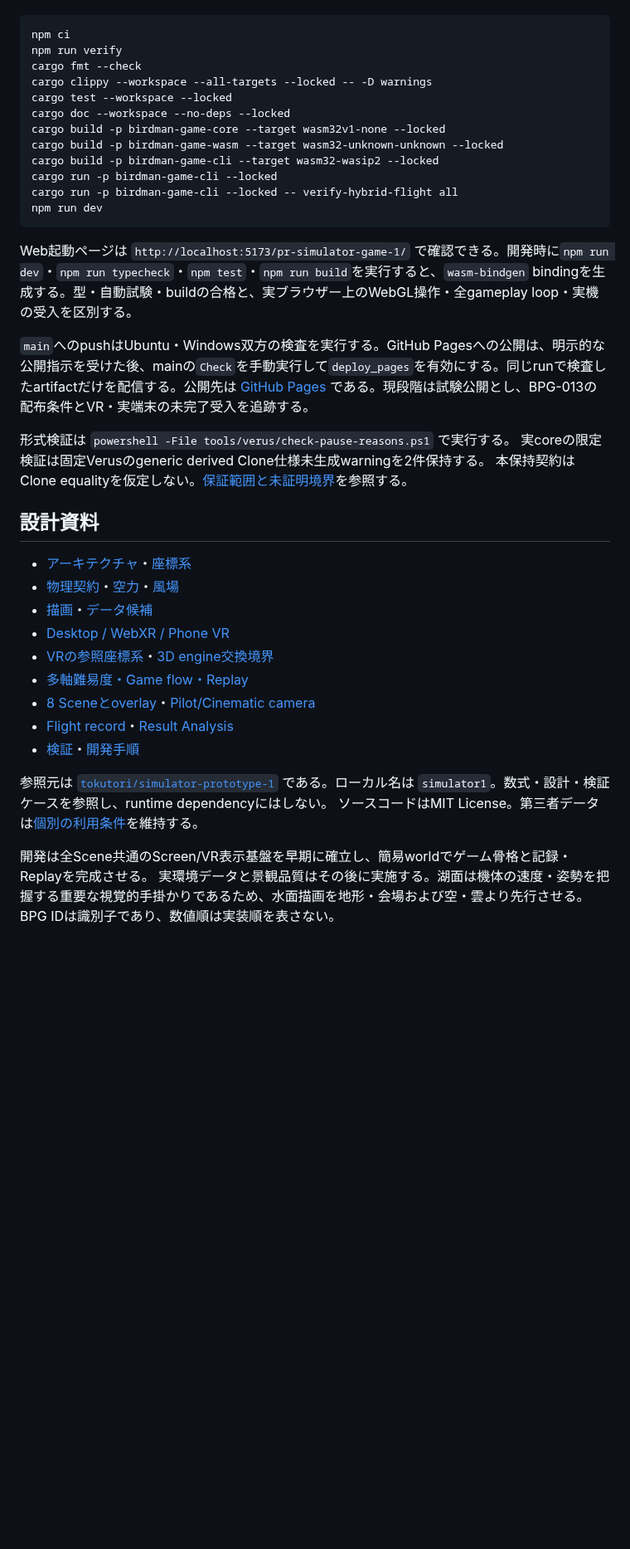
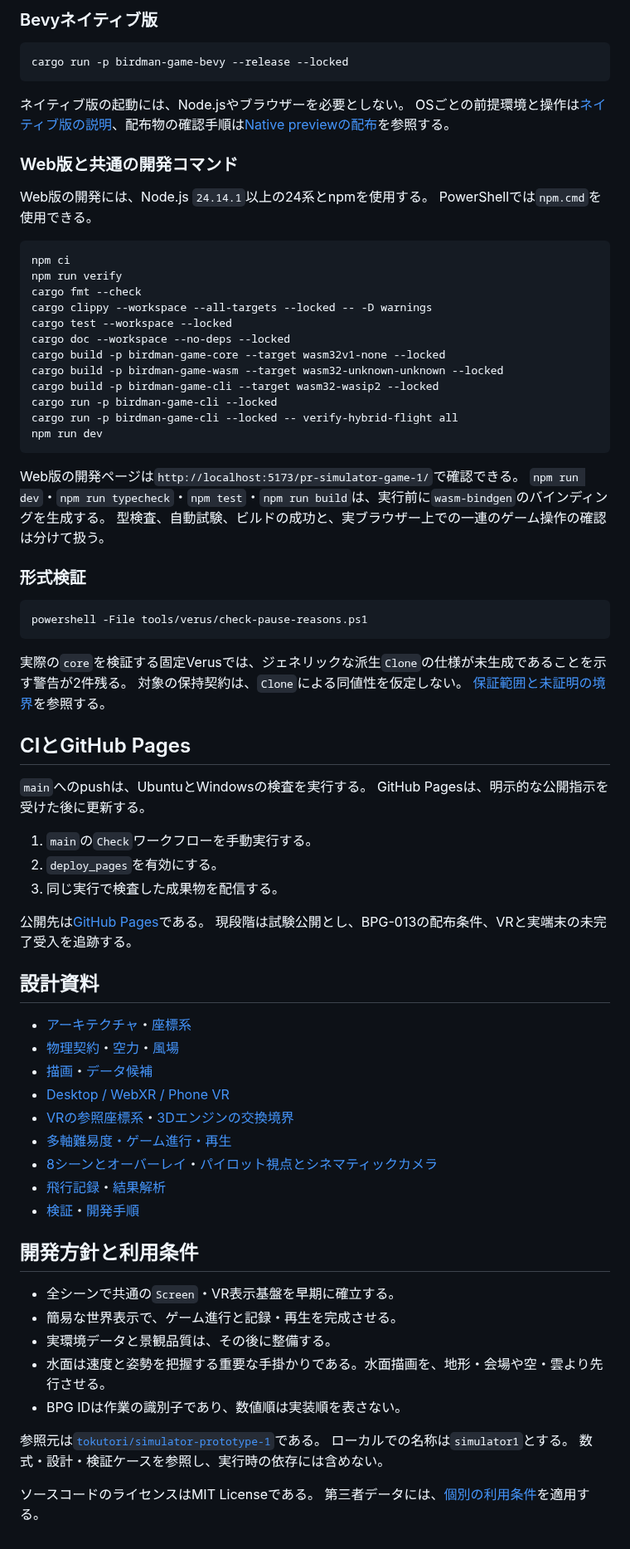
Before and after one commit to tokutori/pr-simulator-game-1, a Markdown page: README.md, the part around one of its changes. Shown at 83% size. GitHub-like rendering; blank space fills up the shorter version.

Commit message:
docs(readme): rewrite the overview in technical Japanese

````diff
--- a/README.md
+++ b/README.md
@@ -48,3 +141,16 @@ PowerShellでは `npm.cmd` を使用できる。テキストI/OにはUTF-8を明
+### Bevyネイティブ版
+
+```sh
+cargo run -p birdman-game-bevy --release --locked
+```
+
+ネイティブ版の起動には、Node.jsやブラウザーを必要としない。
+OSごとの前提環境と操作は[ネイティブ版の説明](docs/bevy-native-screen.md)、配布物の確認手順は[Native previewの配布](docs/native-release.md)を参照する。
+
+### Web版と共通の開発コマンド
+
+Web版の開発には、Node.js `24.14.1`以上の24系とnpmを使用する。
+PowerShellでは`npm.cmd`を使用できる。
 
 ```sh
 npm ci
@@ -61,13 +167,31 @@ cargo run -p birdman-game-cli --locked -- verify-hybrid-flight all
 npm run dev
 ```
 
-Web起動ページは `http://localhost:5173/pr-simulator-game-1/` で確認できる。開発時に`npm run dev`・`npm run typecheck`・`npm test`・`npm run build`を実行すると、`wasm-bindgen` bindingを生成する。型・自動試験・buildの合格と、実ブラウザー上のWebGL操作・全gameplay loop・実機の受入を区別する。
+Web版の開発ページは`http://localhost:5173/pr-simulator-game-1/`で確認できる。
+`npm run dev`・`npm run typecheck`・`npm test`・`npm run build`は、実行前に`wasm-bindgen`のバインディングを生成する。
+型検査、自動試験、ビルドの成功と、実ブラウザー上での一連のゲーム操作の確認は分けて扱う。
 
-`main`へのpushはUbuntu・Windows双方の検査を実行する。GitHub Pagesへの公開は、明示的な公開指示を受けた後、mainの`Check`を手動実行して`deploy_pages`を有効にする。同じrunで検査したartifactだけを配信する。公開先は [GitHub Pages](https://tokutori.github.io/pr-simulator-game-1/) である。現段階は試験公開とし、BPG-013の配布条件とVR・実端末の未完了受入を追跡する。
+### 形式検証
 
-形式検証は `powershell -File tools/verus/check-pause-reasons.ps1` で実行する。
-実coreの限定検証は固定Verusのgeneric derived Clone仕様未生成warningを2件保持する。
-本保持契約はClone equalityを仮定しない。[保証範囲と未証明境界](docs/formal-verification.md)を参照する。
+```sh
+powershell -File tools/verus/check-pause-reasons.ps1
+```
+
+実際の`core`を検証する固定Verusでは、ジェネリックな派生`Clone`の仕様が未生成であることを示す警告が2件残る。
+対象の保持契約は、`Clone`による同値性を仮定しない。
+[保証範囲と未証明の境界](docs/formal-verification.md)を参照する。
+
+## CIとGitHub Pages
+
+`main`へのpushは、UbuntuとWindowsの検査を実行する。
+GitHub Pagesは、明示的な公開指示を受けた後に更新する。
+
+1. `main`の`Check`ワークフローを手動実行する。
+2. `deploy_pages`を有効にする。
+3. 同じ実行で検査した成果物を配信する。
+
+公開先は[GitHub Pages](https://tokutori.github.io/pr-simulator-game-1/)である。
+現段階は試験公開とし、BPG-013の配布条件、VRと実端末の未完了受入を追跡する。
 
 ## 設計資料
 
@@ -75,15 +199,23 @@ Web起動ページは `http://localhost:5173/pr-simulator-game-1/` で確認で
 - [物理契約](docs/physics.md)・[空力](docs/aerodynamics.md)・[風場](docs/wind-field.md)
 - [描画](docs/rendering.md)・[データ候補](docs/data-sources.md)
 - [Desktop / WebXR / Phone VR](docs/presentation.md)
-- [VRの参照座標系](docs/vr-spaces.md)・[3D engine交換境界](docs/render-boundary.md)
-- [多軸難易度・Game flow・Replay](docs/difficulty.md)
-- [8 Sceneとoverlay](docs/game-flow.md)・[Pilot/Cinematic camera](docs/camera.md)
-- [Flight record](docs/flight-record.md)・[Result Analysis](docs/result-analysis.md)
+- [VRの参照座標系](docs/vr-spaces.md)・[3Dエンジンの交換境界](docs/render-boundary.md)
+- [多軸難易度・ゲーム進行・再生](docs/difficulty.md)
+- [8シーンとオーバーレイ](docs/game-flow.md)・[パイロット視点とシネマティックカメラ](docs/camera.md)
+- [飛行記録](docs/flight-record.md)・[結果解析](docs/result-analysis.md)
 - [検証](docs/verification.md)・[開発手順](CONTRIBUTING.md)
 
-参照元は [`tokutori/simulator-prototype-1`](https://github.com/tokutori/simulator-prototype-1)
-である。ローカル名は `simulator1`。数式・設計・検証ケースを参照し、runtime dependencyにはしない。
-ソースコードはMIT License。第三者データは[個別の利用条件](THIRD_PARTY_DATA.md)を維持する。
+## 開発方針と利用条件
 
-開発は全Scene共通のScreen/VR表示基盤を早期に確立し、簡易worldでゲーム骨格と記録・Replayを完成させる。
-実環境データと景観品質はその後に実施する。湖面は機体の速度・姿勢を把握する重要な視覚的手掛かりであるため、水面描画を地形・会場および空・雲より先行させる。BPG IDは識別子であり、数値順は実装順を表さない。
+- 全シーンで共通の`Screen`・VR表示基盤を早期に確立する。
+- 簡易な世界表示で、ゲーム進行と記録・再生を完成させる。
+- 実環境データと景観品質は、その後に整備する。
+- 水面は速度と姿勢を把握する重要な手掛かりである。水面描画を、地形・会場や空・雲より先行させる。
+- BPG IDは作業の識別子であり、数値順は実装順を表さない。
+
+参照元は[`tokutori/simulator-prototype-1`](https://github.com/tokutori/simulator-prototype-1)である。
+ローカルでの名称は`simulator1`とする。
+数式・設計・検証ケースを参照し、実行時の依存には含めない。
+
+ソースコードのライセンスはMIT Licenseである。
+第三者データには、[個別の利用条件](THIRD_PARTY_DATA.md)を適用する。
````
Also changed, not shown: other parts of README.md (+123 -30 lines).
